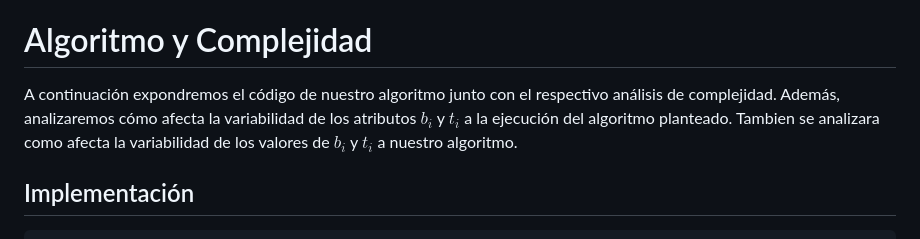
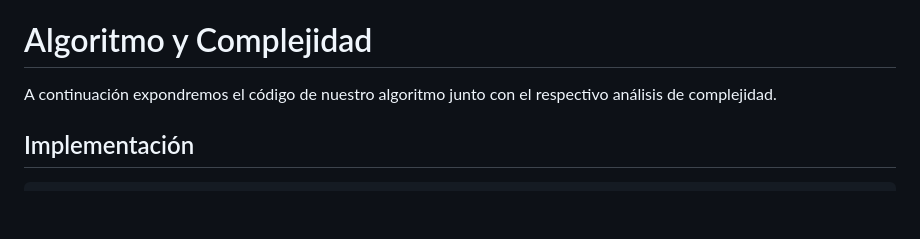
Before and after one commit to matiasrebollo/greedy-battles-scheduler, a Markdown page: informe.md, the part around one of its changes. Rendered like a GitHub page; blank space fills up the shorter version.

```diff
--- a/informe.md
+++ b/informe.md
@@ -104,7 +104,7 @@ Por lo tanto, el intercambio no aumentó el coeficiente de impacto.
 Finalmente, queda demostrado que la solución A producida por nuestro algoritmo produce un coeficiente de impacto óptimo.
 
 # Algoritmo y Complejidad
-A continuación expondremos el código de nuestro algoritmo junto con el respectivo análisis de complejidad. Además, analizaremos cómo afecta la variabilidad de los atributos $b_{i}$ y $t_{i}$ a la ejecución del algoritmo planteado. Tambien se analizara como afecta la variabilidad de los valores de $b_{i}$ y $t_{i}$ a nuestro algoritmo.
+A continuación expondremos el código de nuestro algoritmo junto con el respectivo análisis de complejidad.
 
 ## Implementación
 
```
Also changed, not shown: other parts of informe.md (+1 -1 lines).
